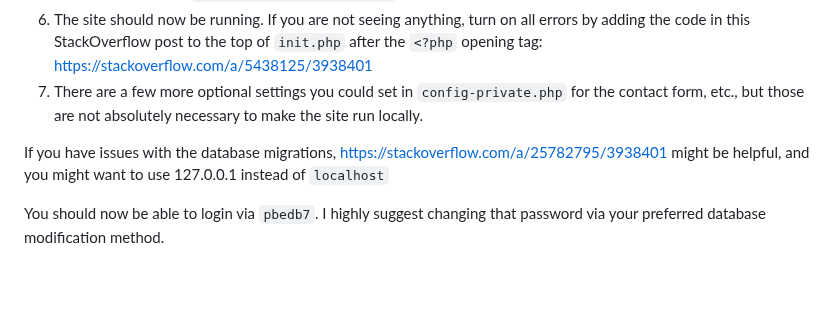
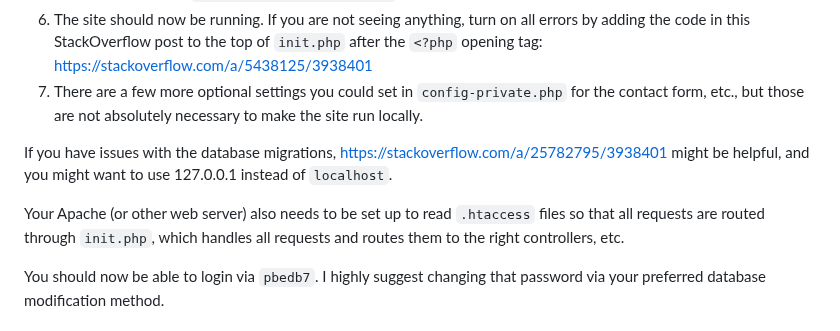
Before and after one commit to Deadpikle/pathfinder-bible-experience-prep-quiz-master, a Markdown page: README.md, the part around the change. Drawn GitHub-style; blank space fills up the shorter version.

Commit message:
Update directions again

```diff
--- a/README.md
+++ b/README.md
@@ -45,7 +45,9 @@ Minimum requirements: PHP 8.1+ and a MariaDB database.
 6. The site should now be running. If you are not seeing anything, turn on all errors by adding the code in this StackOverflow post to the top of `init.php` after the `<?php` opening tag: https://stackoverflow.com/a/5438125/3938401
 7. There are a few more optional settings you could set in `config-private.php` for the contact form, etc., but those are not absolutely necessary to make the site run locally.
 
-If you have issues with the database migrations, https://stackoverflow.com/a/25782795/3938401 might be helpful, and you might want to use 127.0.0.1 instead of `localhost`
+If you have issues with the database migrations, https://stackoverflow.com/a/25782795/3938401 might be helpful, and you might want to use 127.0.0.1 instead of `localhost`.
+
+Your Apache (or other web server) also needs to be set up to read `.htaccess` files so that all requests are routed through `init.php`, which handles all requests and routes them to the right controllers, etc.
 
 You should now be able to login via `pbedb7`. I highly suggest changing that password via your preferred database modification method.
 
```
